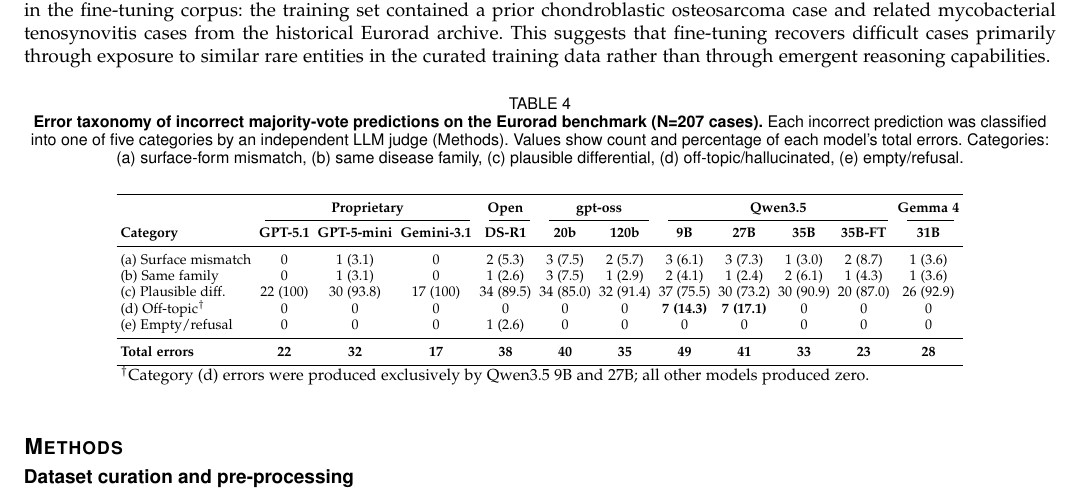
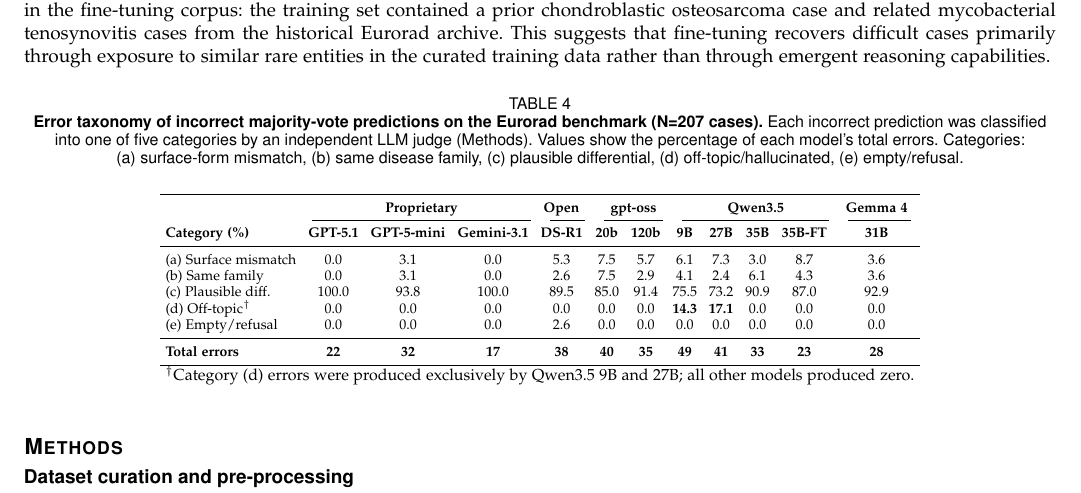
Before and after one commit to bowang-lab/on-device-LLM, a LaTeX paper (paper/main.tex): part of page 7 of 13, cut so that both start at the same text. Compiled offline with pdfLaTeX; a missing font is replaced by an installed copy or a similar font; a LaTeX package or settings file that is missing is left out.

Commit message:
Revert Table 4 to percentages-only format
Co-Authored-By: Claude Opus 4.6 <noreply@anthropic.com>

```diff
--- a/paper/main.tex
+++ b/paper/main.tex
@@ -340,26 +340,26 @@ Finally, we examined the mechanism by which fine-tuning improves accuracy. We id
 \begin{table}[!htbp]
 \centering
 \scriptsize
-\setlength{\tabcolsep}{2pt}
+\setlength{\tabcolsep}{3pt}
 \caption{\textbf{Error taxonomy of incorrect majority-vote predictions on the Eurorad benchmark (N=207 cases).}
-Each incorrect prediction was classified into one of five categories by an independent LLM judge (Methods). Values show count and percentage of each model's total errors. Categories: (a)~surface-form mismatch, (b)~same disease family, (c)~plausible differential, (d)~off-topic/hallucinated, (e)~empty/refusal.}
+Each incorrect prediction was classified into one of five categories by an independent LLM judge (Methods). Values show the percentage of each model's total errors. Categories: (a)~surface-form mismatch, (b)~same disease family, (c)~plausible differential, (d)~off-topic/hallucinated, (e)~empty/refusal.}
 \label{tab:error_taxonomy}
-\begin{tabular}{l ccc @{\hskip 4pt} c @{\hskip 4pt} cc @{\hskip 4pt} cccc @{\hskip 4pt} c}
+\begin{tabular}{l ccc @{\hskip 6pt} c @{\hskip 6pt} cc @{\hskip 6pt} cccc @{\hskip 6pt} c}
 \toprule
 & \multicolumn{3}{c}{\textbf{Proprietary}} & \textbf{Open} & \multicolumn{2}{c}{\textbf{gpt-oss}} & \multicolumn{4}{c}{\textbf{Qwen3.5}} & \textbf{Gemma 4} \\
 \cmidrule(lr){2-4} \cmidrule(lr){5-5} \cmidrule(lr){6-7} \cmidrule(lr){8-11} \cmidrule(lr){12-12}
-\textbf{Category} &
+\textbf{Category (\%)} &
 \textbf{GPT-5.1} & \textbf{GPT-5-mini} & \textbf{Gemini-3.1} & \textbf{DS-R1} &
 \textbf{20b} & \textbf{120b} &
 \textbf{9B} & \textbf{27B} & \textbf{35B} & \textbf{35B-FT} & \textbf{31B} \\
 \midrule
-(a) Surface mismatch    & 0 & 1 (3.1) & 0 & 2 (5.3) & 3 (7.5) & 2 (5.7) & 3 (6.1) & 3 (7.3) & 1 (3.0) & 2 (8.7) & 1 (3.6) \\
-(b) Same family         & 0 & 1 (3.1) & 0 & 1 (2.6) & 3 (7.5) & 1 (2.9) & 2 (4.1) & 1 (2.4) & 2 (6.1) & 1 (4.3) & 1 (3.6) \\
-(c) Plausible diff.     & 22 (100) & 30 (93.8) & 17 (100) & 34 (89.5) & 34 (85.0) & 32 (91.4) & 37 (75.5) & 30 (73.2) & 30 (90.9) & 20 (87.0) & 26 (92.9) \\
-(d) Off-topic$^\dagger$ & 0 & 0 & 0 & 0 & 0 & 0 & \textbf{7 (14.3)} & \textbf{7 (17.1)} & 0 & 0 & 0 \\
-(e) Empty/refusal       & 0 & 0 & 0 & 1 (2.6) & 0 & 0 & 0 & 0 & 0 & 0 & 0 \\
+(a) Surface mismatch  & 0.0  & 3.1  & 0.0   & 5.3  & 7.5  & 5.7  & 6.1  & 7.3  & 3.0  & 8.7  & 3.6 \\
+(b) Same family       & 0.0  & 3.1  & 0.0   & 2.6  & 7.5  & 2.9  & 4.1  & 2.4  & 6.1  & 4.3  & 3.6 \\
+(c) Plausible diff.   & 100.0 & 93.8 & 100.0 & 89.5 & 85.0 & 91.4 & 75.5 & 73.2 & 90.9 & 87.0 & 92.9 \\
+(d) Off-topic$^\dagger$ & 0.0  & 0.0  & 0.0   & 0.0  & 0.0  & 0.0  & \textbf{14.3} & \textbf{17.1} & 0.0  & 0.0  & 0.0 \\
+(e) Empty/refusal     & 0.0  & 0.0  & 0.0   & 2.6  & 0.0  & 0.0  & 0.0  & 0.0  & 0.0  & 0.0  & 0.0 \\
 \midrule
-\textbf{Total errors}   & \textbf{22} & \textbf{32} & \textbf{17} & \textbf{38} & \textbf{40} & \textbf{35} & \textbf{49} & \textbf{41} & \textbf{33} & \textbf{23} & \textbf{28} \\
+\textbf{Total errors} & \textbf{22} & \textbf{32} & \textbf{17} & \textbf{38} & \textbf{40} & \textbf{35} & \textbf{49} & \textbf{41} & \textbf{33} & \textbf{23} & \textbf{28} \\
 \bottomrule
 \multicolumn{12}{l}{\footnotesize $^\dagger$Category (d) errors were produced exclusively by Qwen3.5 9B and 27B; all other models produced zero.}
 \end{tabular}
```
